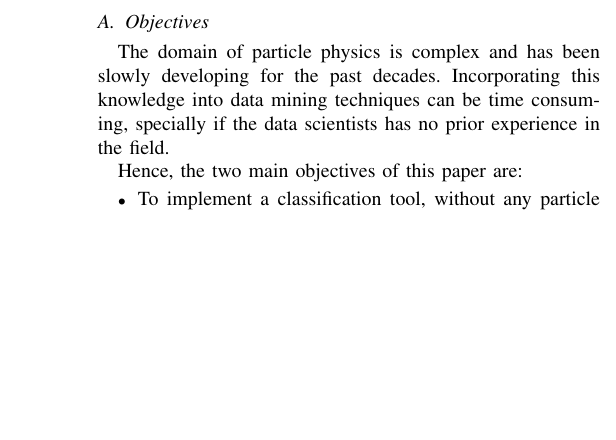
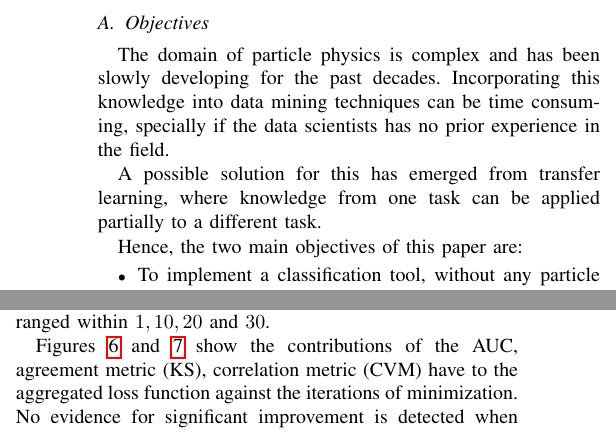
Before and after one commit to selBaez/data-mining, a LaTeX paper (report/report.tex): part of one column of page 1 of 7 before the commit and two parts of the columns of pages 1 and 5 of 7 after it, the two joined at a grey line, cut so that both start at the same text, the shorter picture padded with empty space. Compiled offline with pdfLaTeX.

Commit message:
pretained epochs interpreted

```diff
--- a/report/report.tex
+++ b/report/report.tex
@@ -57,7 +57,7 @@ The Standard Model of particle physics considers symmetry to be a crucial proper
 \subsection{Objectives}
 The domain of particle physics is complex and has been slowly developing for the past decades. Incorporating this knowledge into data mining techniques can be time consuming, specially if the data scientists has no prior experience in the field.
 
-%TODO explain transfer learning is one of the chosen techniques taht can easily be applied without domain knowledge
+A possible solution for this has emerged from transfer learning, where knowledge from one task can be applied partially to a different task.
 
 Hence, the two main objectives of this paper are:
 
@@ -356,6 +357,9 @@ As for the difference between homogeneous and heterogeneous rates throughout the
+	\label{fig:transductor_30}
 \end{figure}
 
-Secondly, we tested the length of pre-training for the transductor phase. To do so, the number of epochs ranged from 1 to 30.
+Secondly, we tested the length of pre-training for the transductor phase. To do so, the number of epochs for pre-training ranged within $1, 10, 20$ and $30$.
+
+Figures~\ref{fig:transductor_1} and \ref{fig:transductor_30} show the contributions of the AUC, agreement metric (KS), correlation metric (CVM) have to the aggregated loss function against the iterations of minimization. No evidence for significant improvement is detected when increasing the length of pre-training, however, no conclusion can be reached and further experimentation might be needed.
 
 \begin{figure}[!ht]
 	\centering
```
Also changed, not shown: report/report.tex (7 more changed lines).
